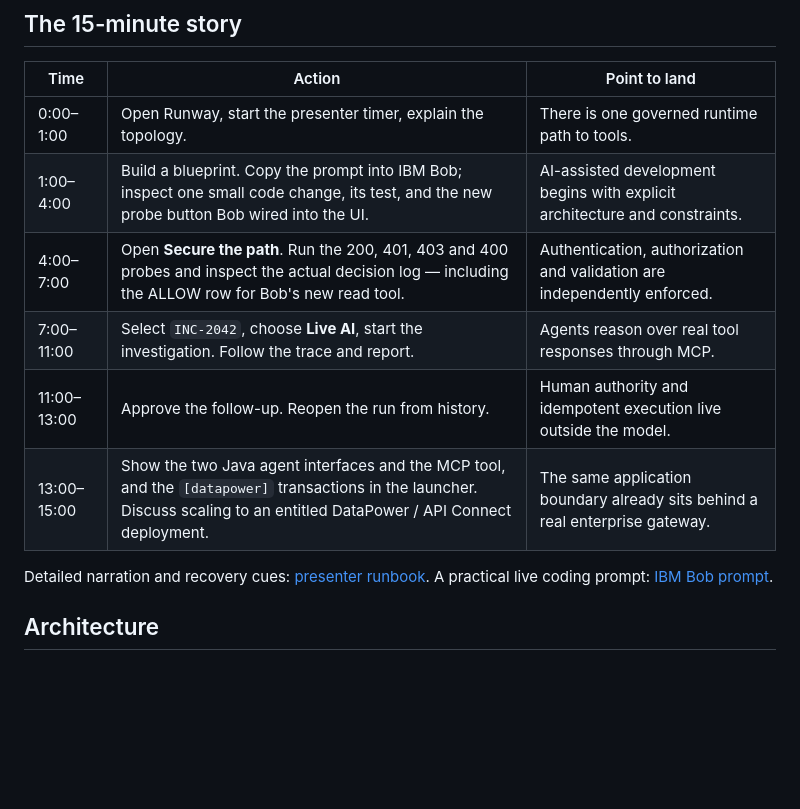
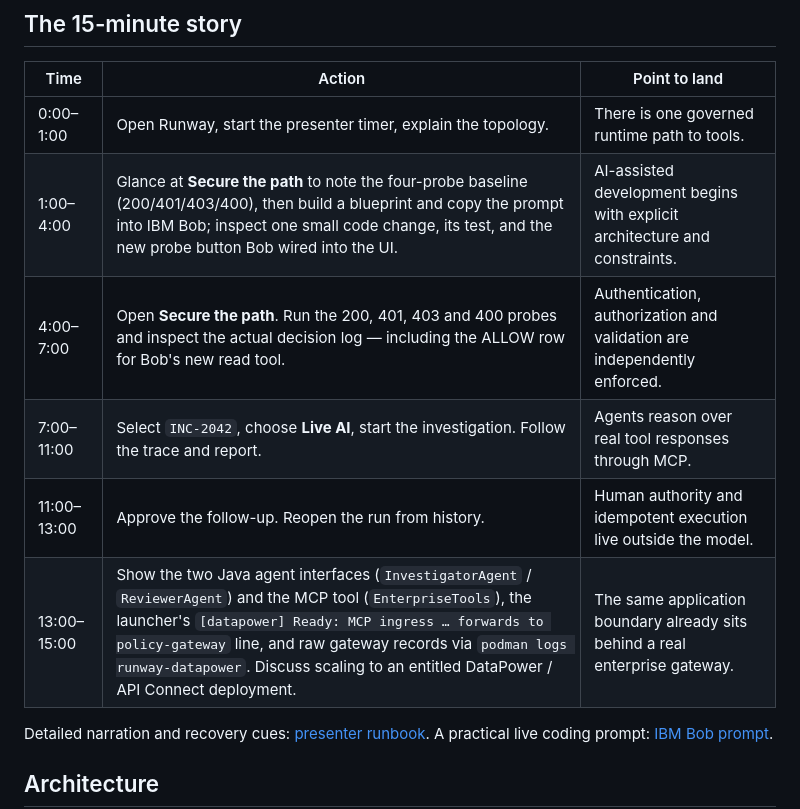
Before and after one commit to danieloh30/enterprise-ai-runway, a Markdown page: README.md, the part around the change. Drawn GitHub-style; blank space fills up the shorter version.

Commit message:
Add Secure-path baseline step and concrete verify targets to the story

```diff
--- a/README.md
+++ b/README.md
@@ -53,11 +53,11 @@ This is a hardened, runnable reference application. An actual production deploym
 | Time | Action | Point to land |
 |---|---|---|
 | 0:00–1:00 | Open Runway, start the presenter timer, explain the topology. | There is one governed runtime path to tools. |
-| 1:00–4:00 | Build a blueprint. Copy the prompt into IBM Bob; inspect one small code change, its test, and the new probe button Bob wired into the UI. | AI-assisted development begins with explicit architecture and constraints. |
+| 1:00–4:00 | Glance at **Secure the path** to note the four-probe baseline (200/401/403/400), then build a blueprint and copy the prompt into IBM Bob; inspect one small code change, its test, and the new probe button Bob wired into the UI. | AI-assisted development begins with explicit architecture and constraints. |
 | 4:00–7:00 | Open **Secure the path**. Run the 200, 401, 403 and 400 probes and inspect the actual decision log — including the ALLOW row for Bob's new read tool. | Authentication, authorization and validation are independently enforced. |
 | 7:00–11:00 | Select `INC-2042`, choose **Live AI**, start the investigation. Follow the trace and report. | Agents reason over real tool responses through MCP. |
 | 11:00–13:00 | Approve the follow-up. Reopen the run from history. | Human authority and idempotent execution live outside the model. |
-| 13:00–15:00 | Show the two Java agent interfaces and the MCP tool, and the `[datapower]` transactions in the launcher. Discuss scaling to an entitled DataPower / API Connect deployment. | The same application boundary already sits behind a real enterprise gateway. |
+| 13:00–15:00 | Show the two Java agent interfaces (`InvestigatorAgent` / `ReviewerAgent`) and the MCP tool (`EnterpriseTools`), the launcher's `[datapower] Ready: MCP ingress … forwards to policy-gateway` line, and raw gateway records via `podman logs runway-datapower`. Discuss scaling to an entitled DataPower / API Connect deployment. | The same application boundary already sits behind a real enterprise gateway. |
 
 Detailed narration and recovery cues: [presenter runbook](docs/demo-runbook.md). A practical live coding prompt: [IBM Bob prompt](docs/ibm-bob-prompt.md).
 
```
